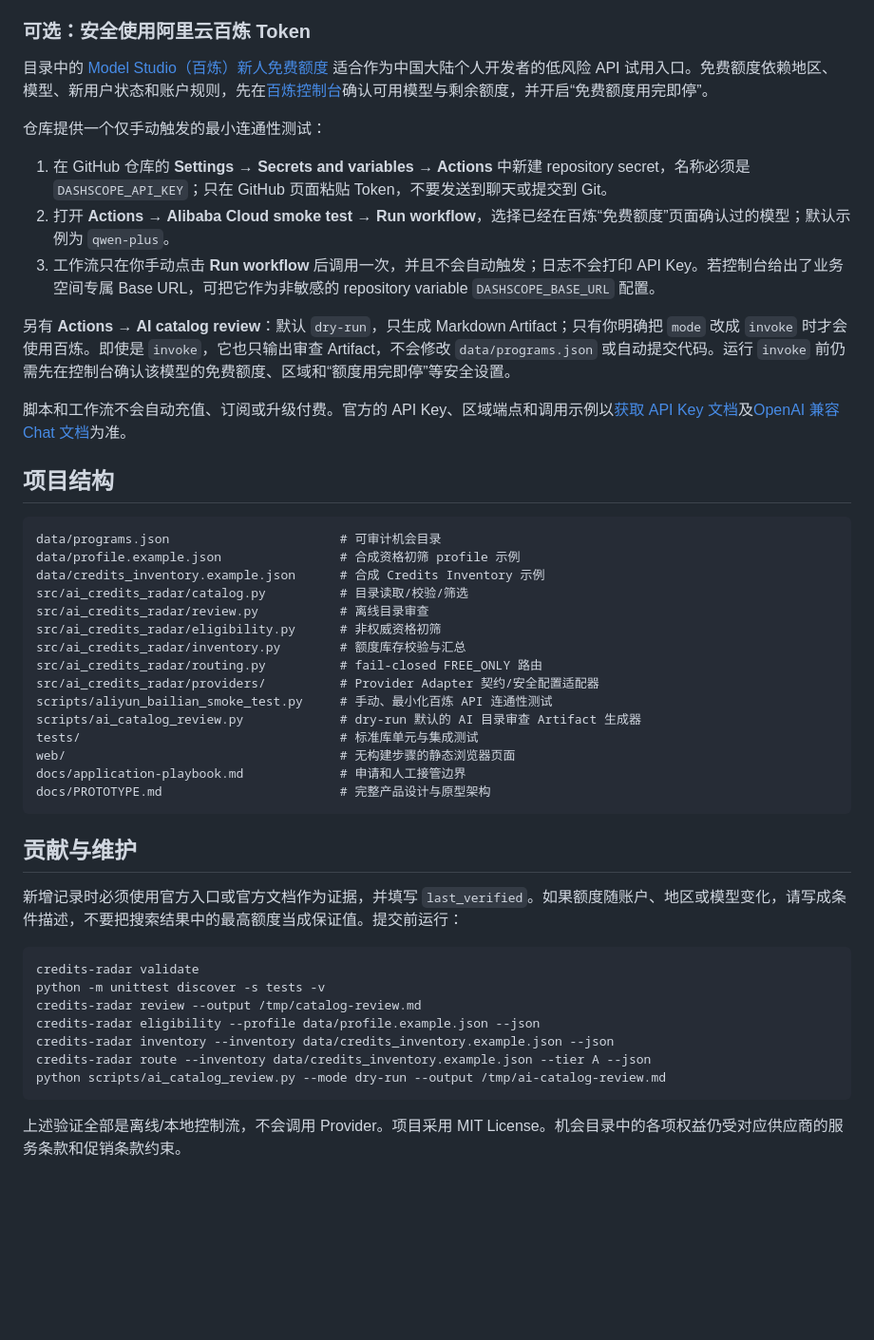
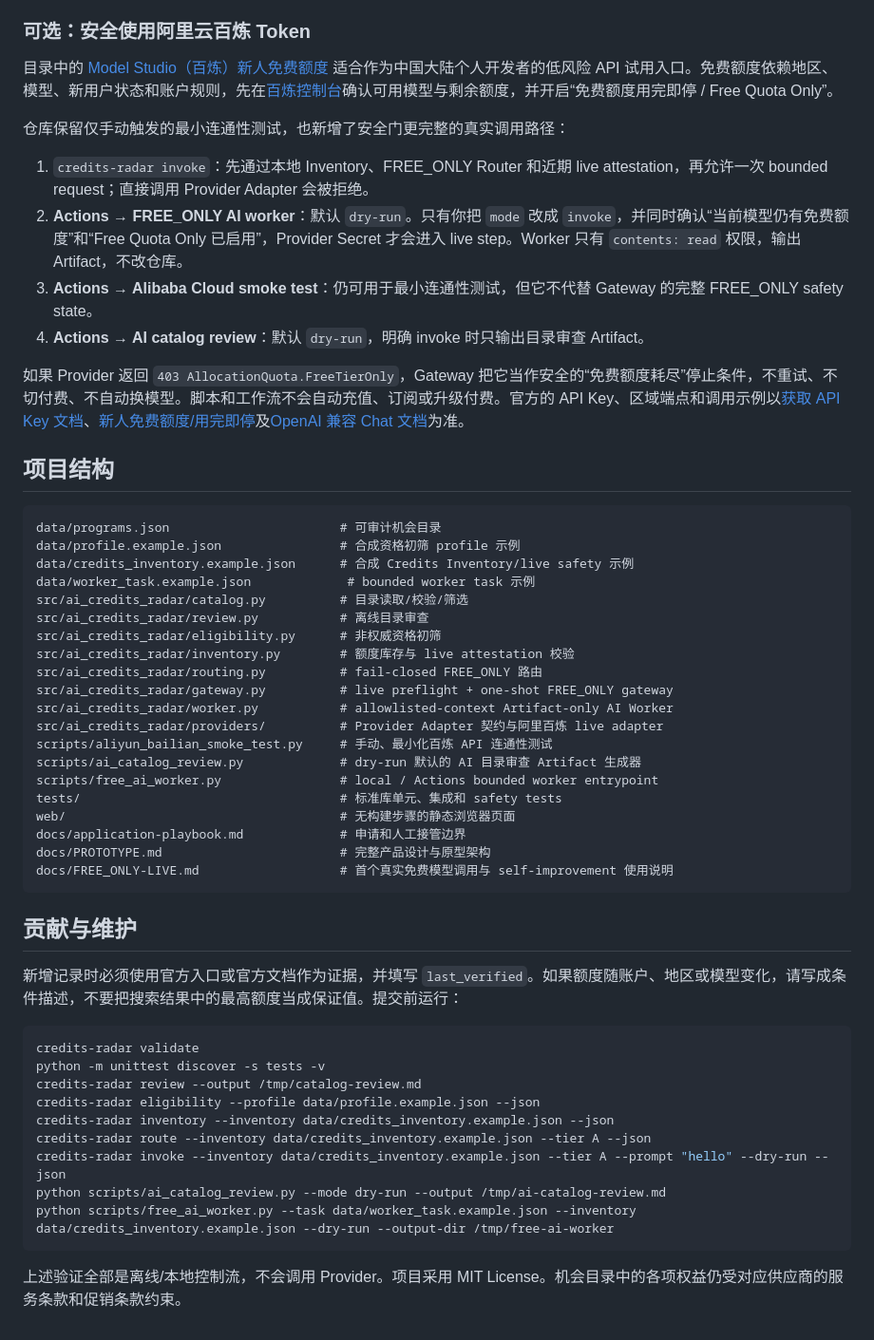
Before and after one commit to mingmingma258-boop/ai-credits-radar, a Markdown page: README.md, the part around one of its changes. Shown at 95% size. GitHub-like rendering; blank space fills up the shorter version.

Commit message:
docs: document FREE_ONLY gateway and worker

````diff
--- a/README.md
+++ b/README.md
@@ -93,36 +103,40 @@ CLI 的 `--status` 可把“仍公开”“有条件”和“先核验”分开
 
 ### 可选：安全使用阿里云百炼 Token
 
-目录中的 [Model Studio（百炼）新人免费额度](data/programs.json) 适合作为中国大陆个人开发者的低风险 API 试用入口。免费额度依赖地区、模型、新用户状态和账户规则，先在[百炼控制台](https://bailian.console.aliyun.com/)确认可用模型与剩余额度，并开启“免费额度用完即停”。
+目录中的 [Model Studio（百炼）新人免费额度](data/programs.json) 适合作为中国大陆个人开发者的低风险 API 试用入口。免费额度依赖地区、模型、新用户状态和账户规则，先在[百炼控制台](https://bailian.console.aliyun.com/)确认可用模型与剩余额度，并开启“免费额度用完即停 / Free Quota Only”。
 
-仓库提供一个仅手动触发的最小连通性测试：
+仓库保留仅手动触发的最小连通性测试，也新增了安全门更完整的真实调用路径：
 
-1. 在 GitHub 仓库的 **Settings → Secrets and variables → Actions** 中新建 repository secret，名称必须是 `DASHSCOPE_API_KEY`；只在 GitHub 页面粘贴 Token，不要发送到聊天或提交到 Git。
-2. 打开 **Actions → Alibaba Cloud smoke test → Run workflow**，选择已经在百炼“免费额度”页面确认过的模型；默认示例为 `qwen-plus`。
-3. 工作流只在你手动点击 **Run workflow** 后调用一次，并且不会自动触发；日志不会打印 API Key。若控制台给出了业务空间专属 Base URL，可把它作为非敏感的 repository variable `DASHSCOPE_BASE_URL` 配置。
+1. `credits-radar invoke`：先通过本地 Inventory、FREE_ONLY Router 和近期 live attestation，再允许一次 bounded request；直接调用 Provider Adapter 会被拒绝。
+2. **Actions → FREE_ONLY AI worker**：默认 `dry-run`。只有你把 `mode` 改成 `invoke`，并同时确认“当前模型仍有免费额度”和“Free Quota Only 已启用”，Provider Secret 才会进入 live step。Worker 只有 `contents: read` 权限，输出 Artifact，不改仓库。
+3. **Actions → Alibaba Cloud smoke test**：仍可用于最小连通性测试，但它不代替 Gateway 的完整 FREE_ONLY safety state。
+4. **Actions → AI catalog review**：默认 `dry-run`，明确 invoke 时只输出目录审查 Artifact。
 
-另有 **Actions → AI catalog review**：默认 `dry-run`，只生成 Markdown Artifact；只有你明确把 `mode` 改成 `invoke` 时才会使用百炼。即使是 `invoke`，它也只输出审查 Artifact，不会修改 `data/programs.json` 或自动提交代码。运行 `invoke` 前仍需先在控制台确认该模型的免费额度、区域和“额度用完即停”等安全设置。
-
-脚本和工作流不会自动充值、订阅或升级付费。官方的 API Key、区域端点和调用示例以[获取 API Key 文档](https://help.aliyun.com/zh/model-studio/get-api-key)及[OpenAI 兼容 Chat 文档](https://help.aliyun.com/zh/model-studio/qwen-api-via-openai-chat-completions)为准。
+如果 Provider 返回 `403 AllocationQuota.FreeTierOnly`，Gateway 把它当作安全的“免费额度耗尽”停止条件，不重试、不切付费、不自动换模型。脚本和工作流不会自动充值、订阅或升级付费。官方的 API Key、区域端点和调用示例以[获取 API Key 文档](https://help.aliyun.com/zh/model-studio/get-api-key)、[新人免费额度/用完即停](https://help.aliyun.com/zh/model-studio/new-free-quota)及[OpenAI 兼容 Chat 文档](https://help.aliyun.com/zh/model-studio/qwen-api-via-openai-chat-completions)为准。
 
 ## 项目结构
 
 ```text
 data/programs.json                       # 可审计机会目录
 data/profile.example.json                # 合成资格初筛 profile 示例
-data/credits_inventory.example.json      # 合成 Credits Inventory 示例
+data/credits_inventory.example.json      # 合成 Credits Inventory/live safety 示例
+data/worker_task.example.json             # bounded worker task 示例
 src/ai_credits_radar/catalog.py          # 目录读取/校验/筛选
 src/ai_credits_radar/review.py           # 离线目录审查
 src/ai_credits_radar/eligibility.py      # 非权威资格初筛
-src/ai_credits_radar/inventory.py        # 额度库存校验与汇总
+src/ai_credits_radar/inventory.py        # 额度库存与 live attestation 校验
 src/ai_credits_radar/routing.py          # fail-closed FREE_ONLY 路由
-src/ai_credits_radar/providers/          # Provider Adapter 契约/安全配置适配器
+src/ai_credits_radar/gateway.py          # live preflight + one-shot FREE_ONLY gateway
+src/ai_credits_radar/worker.py           # allowlisted-context Artifact-only AI Worker
+src/ai_credits_radar/providers/          # Provider Adapter 契约与阿里百炼 live adapter
 scripts/aliyun_bailian_smoke_test.py     # 手动、最小化百炼 API 连通性测试
 scripts/ai_catalog_review.py             # dry-run 默认的 AI 目录审查 Artifact 生成器
-tests/                                   # 标准库单元与集成测试
+scripts/free_ai_worker.py                # local / Actions bounded worker entrypoint
+tests/                                   # 标准库单元、集成和 safety tests
 web/                                     # 无构建步骤的静态浏览器页面
 docs/application-playbook.md             # 申请和人工接管边界
 docs/PROTOTYPE.md                        # 完整产品设计与原型架构
+docs/FREE_ONLY-LIVE.md                   # 首个真实免费模型调用与 self-improvement 使用说明
 ```
 
 ## 贡献与维护
@@ -136,7 +150,9 @@ credits-radar review --output /tmp/catalog-review.md
 credits-radar eligibility --profile data/profile.example.json --json
 credits-radar inventory --inventory data/credits_inventory.example.json --json
 credits-radar route --inventory data/credits_inventory.example.json --tier A --json
+credits-radar invoke --inventory data/credits_inventory.example.json --tier A --prompt "hello" --dry-run --json
 python scripts/ai_catalog_review.py --mode dry-run --output /tmp/ai-catalog-review.md
+python scripts/free_ai_worker.py --task data/worker_task.example.json --inventory data/credits_inventory.example.json --dry-run --output-dir /tmp/free-ai-worker
 ```
 
 上述验证全部是离线/本地控制流，不会调用 Provider。项目采用 MIT License。机会目录中的各项权益仍受对应供应商的服务条款和促销条款约束。
````
Also changed, not shown: other parts of README.md (+15 -5 lines).
